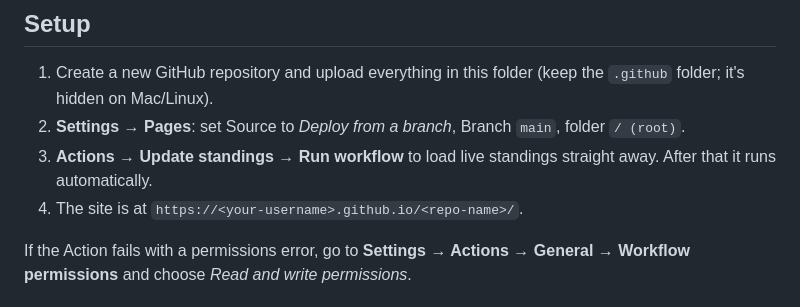
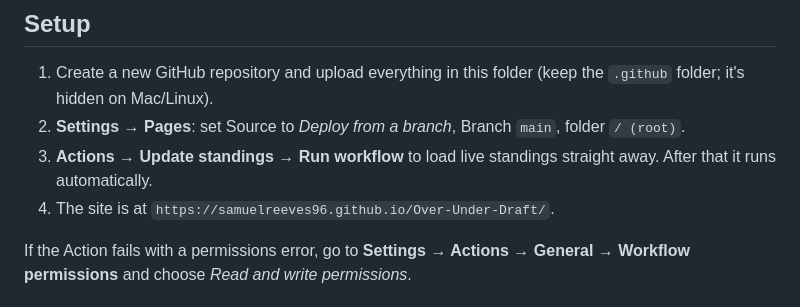
Before and after one commit to samuelreeves96/Over-Under-Draft, a Markdown page: README.md, the part around the change. GitHub-like rendering.

```diff
--- a/README.md
+++ b/README.md
@@ -29,7 +29,7 @@ The page also loads standings live from ESPN when it opens, falling back to the
 1. Create a new GitHub repository and upload everything in this folder (keep the `.github` folder; it's hidden on Mac/Linux).
 2. **Settings → Pages**: set Source to *Deploy from a branch*, Branch `main`, folder `/ (root)`.
 3. **Actions → Update standings → Run workflow** to load live standings straight away. After that it runs automatically.
-4. The site is at `https://<your-username>.github.io/<repo-name>/`.
+4. The site is at `https://samuelreeves96.github.io/Over-Under-Draft/`.
 
 If the Action fails with a permissions error, go to **Settings → Actions → General → Workflow permissions** and choose *Read and write permissions*.
 
```
